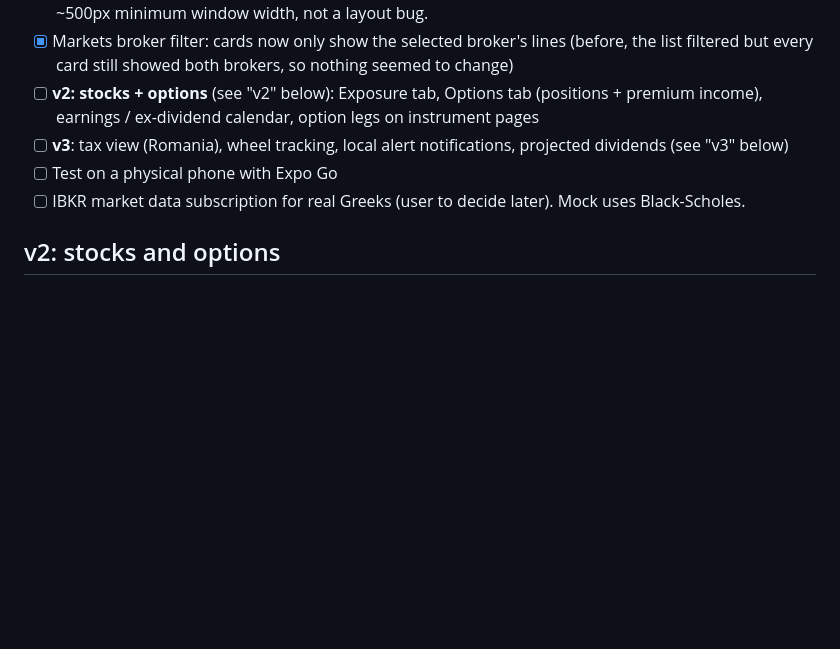
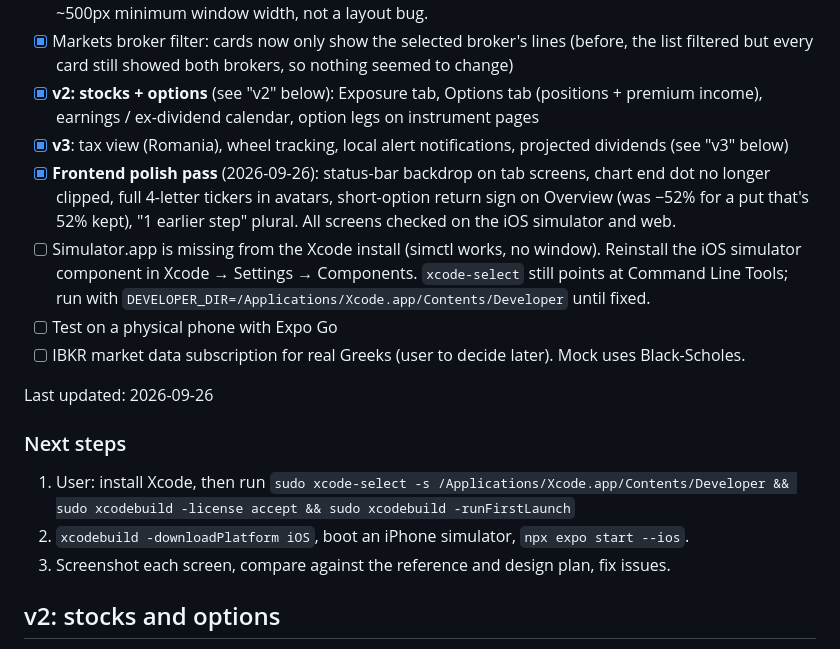
Before and after one commit to AndrewMse/broker-hub, a Markdown page: PLANNING.md, the part around the change. Drawn GitHub-style; blank space fills up the shorter version.

Commit message:
Update planning notes

```diff
--- a/PLANNING.md
+++ b/PLANNING.md
@@ -22,11 +22,25 @@ normalizes them into one model and shows where each asset/tool is available.
       ~500px minimum window width, not a layout bug.
 - [x] Markets broker filter: cards now only show the selected broker's lines (before, the list filtered
       but every card still showed both brokers, so nothing seemed to change)
-- [ ] **v2: stocks + options** (see "v2" below): Exposure tab, Options tab (positions + premium income),
+- [x] **v2: stocks + options** (see "v2" below): Exposure tab, Options tab (positions + premium income),
       earnings / ex-dividend calendar, option legs on instrument pages
-- [ ] **v3**: tax view (Romania), wheel tracking, local alert notifications, projected dividends (see "v3" below)
+- [x] **v3**: tax view (Romania), wheel tracking, local alert notifications, projected dividends (see "v3" below)
+- [x] **Frontend polish pass** (2026-09-26): status-bar backdrop on tab screens, chart end dot no longer
+      clipped, full 4-letter tickers in avatars, short-option return sign on Overview (was −52% for a put
+      that's 52% kept), "1 earlier step" plural. All screens checked on the iOS simulator and web.
+- [ ] Simulator.app is missing from the Xcode install (simctl works, no window). Reinstall the iOS
+      simulator component in Xcode → Settings → Components. `xcode-select` still points at
+      Command Line Tools; run with `DEVELOPER_DIR=/Applications/Xcode.app/Contents/Developer` until fixed.
 - [ ] Test on a physical phone with Expo Go
 - [ ] IBKR market data subscription for real Greeks (user to decide later). Mock uses Black-Scholes.
+
+Last updated: 2026-09-26
+
+### Next steps
+1. User: install Xcode, then run
+   `sudo xcode-select -s /Applications/Xcode.app/Contents/Developer && sudo xcodebuild -license accept && sudo xcodebuild -runFirstLaunch`
+2. `xcodebuild -downloadPlatform iOS`, boot an iPhone simulator, `npx expo start --ios`.
+3. Screenshot each screen, compare against the reference and design plan, fix issues.
 
 ## v2: stocks and options
 
```
